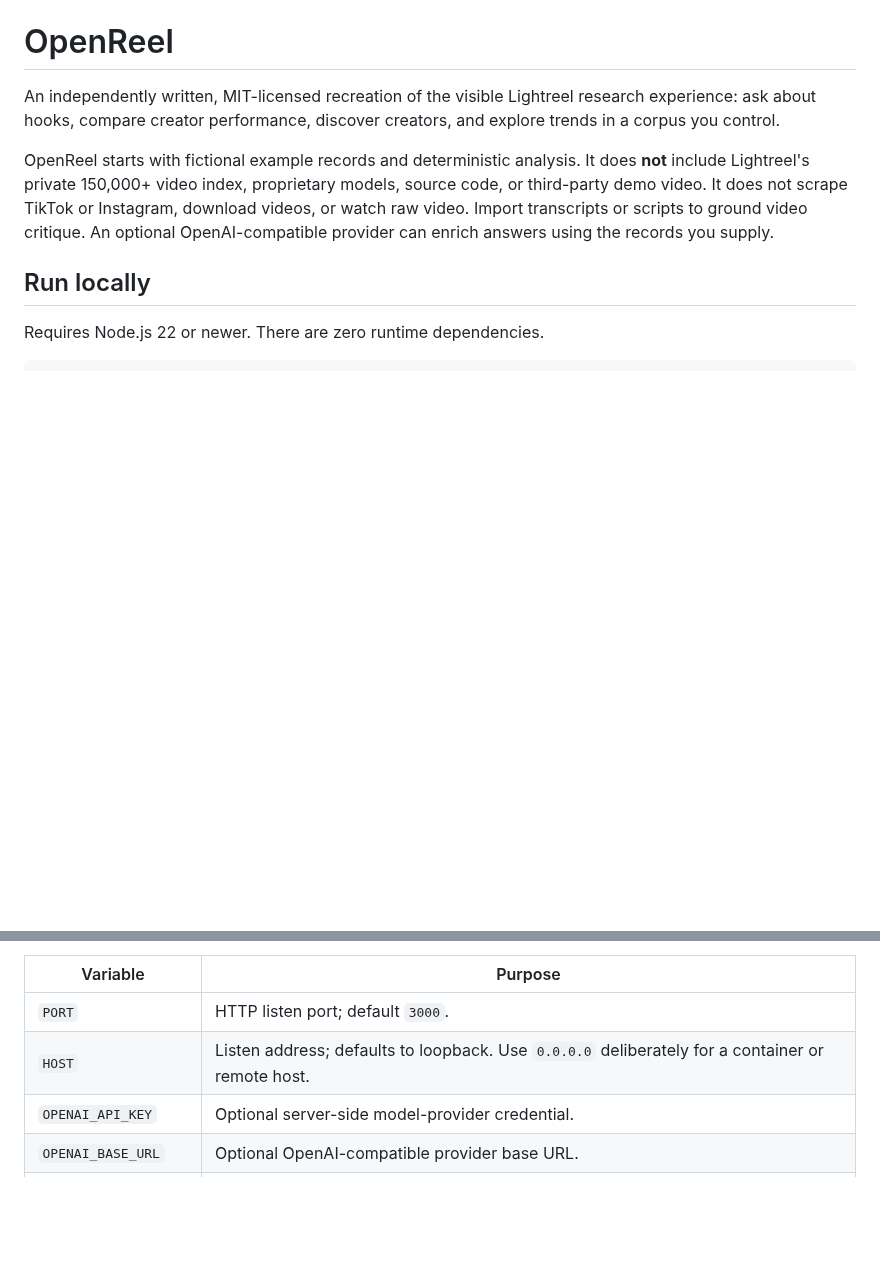
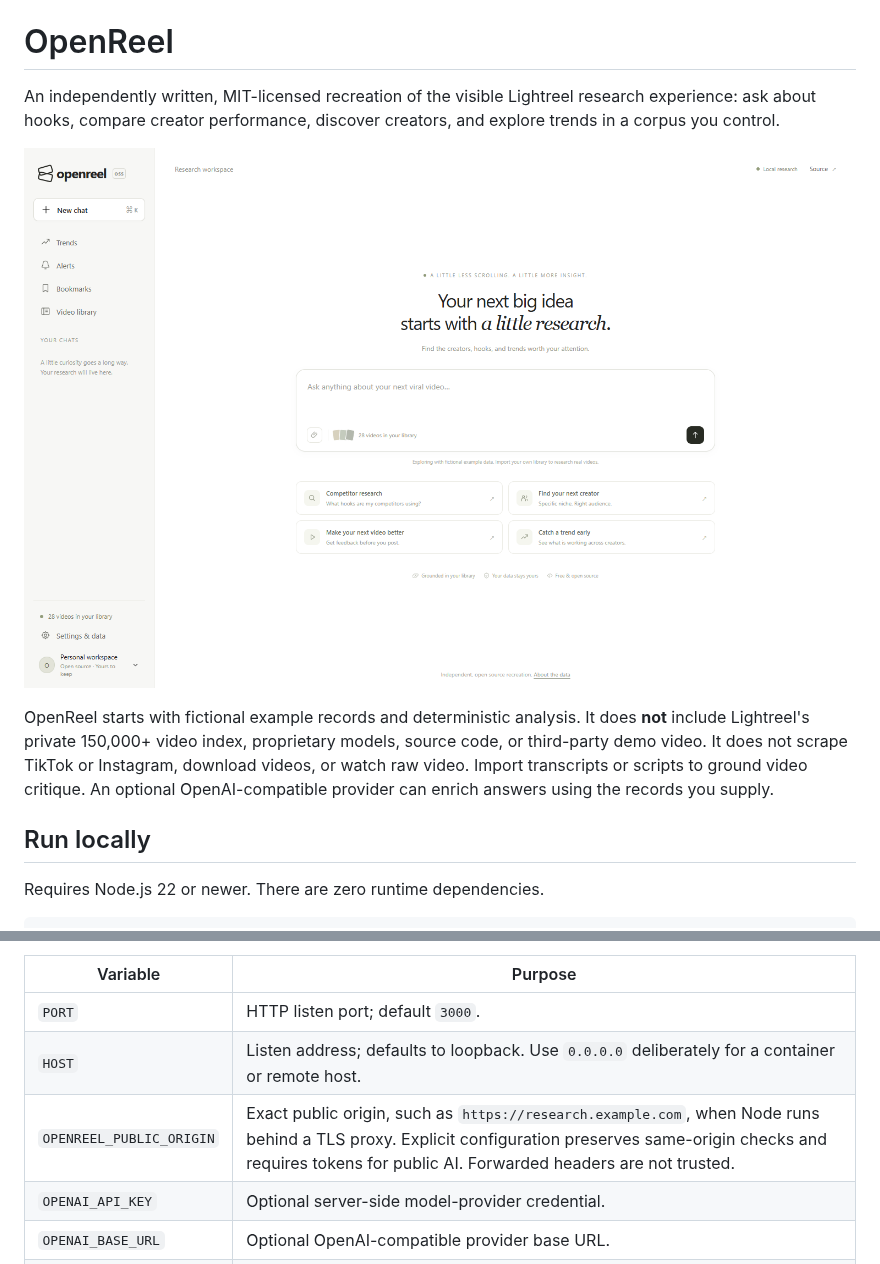
Before and after one commit to mchdich/openreel-ugc, a Markdown page: README.md, 2 parts joined by grey strips. Drawn GitHub-style; pictures changed too: docs/screenshots/home.png (added); blank space fills up the shorter version.

```diff
--- a/README.md
+++ b/README.md
@@ -1,6 +1,8 @@
 # OpenReel
 
 An independently written, MIT-licensed recreation of the visible Lightreel research experience: ask about hooks, compare creator performance, discover creators, and explore trends in a corpus you control.
+
+![OpenReel research workspace](docs/screenshots/home.png)
 
 OpenReel starts with fictional example records and deterministic analysis. It does **not** include Lightreel's private 150,000+ video index, proprietary models, source code, or third-party demo video. It does not scrape TikTok or Instagram, download videos, or watch raw video. Import transcripts or scripts to ground video critique. An optional OpenAI-compatible provider can enrich answers using the records you supply.
 
@@ -50,6 +52,7 @@ Use a provider's supported model name and OpenAI-compatible chat endpoint base U
 | --- | --- |
 | `PORT` | HTTP listen port; default `3000`. |
 | `HOST` | Listen address; defaults to loopback. Use `0.0.0.0` deliberately for a container or remote host. |
+| `OPENREEL_PUBLIC_ORIGIN` | Exact public origin, such as `https://research.example.com`, when Node runs behind a TLS proxy. Explicit configuration preserves same-origin checks and requires tokens for public AI. Forwarded headers are not trusted. |
 | `OPENAI_API_KEY` | Optional server-side model-provider credential. |
 | `OPENAI_BASE_URL` | Optional OpenAI-compatible provider base URL. |
 | `OPENAI_MODEL` | Provider model identifier. |
```
Also changed, not shown: SECURITY.md (+2 -0 lines), docs/DATA.md (+2 -0 lines), docs/VERIFICATION.md (added, +11 -0 lines), docs/screenshots/mobile.png (added), 9 other files.
